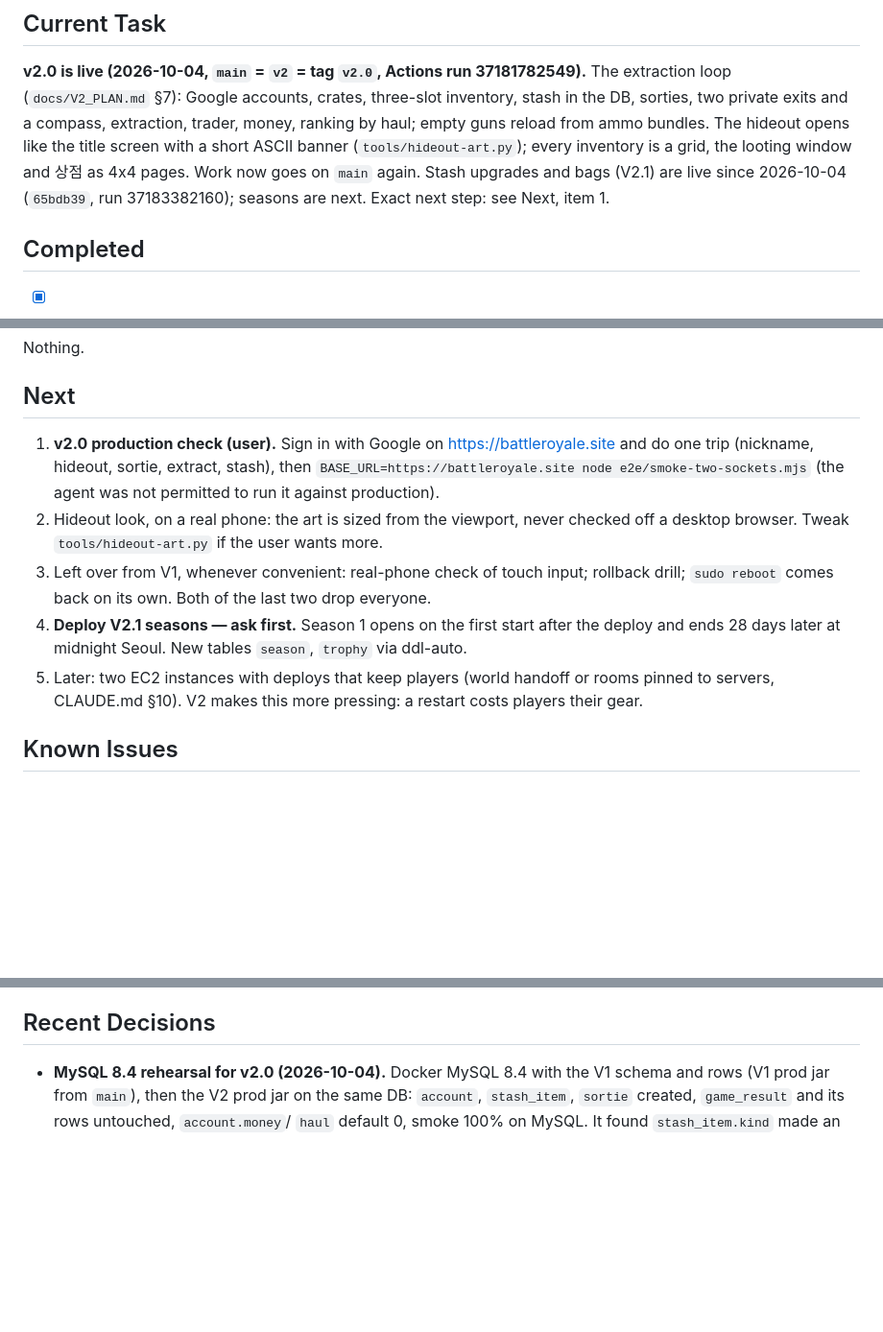
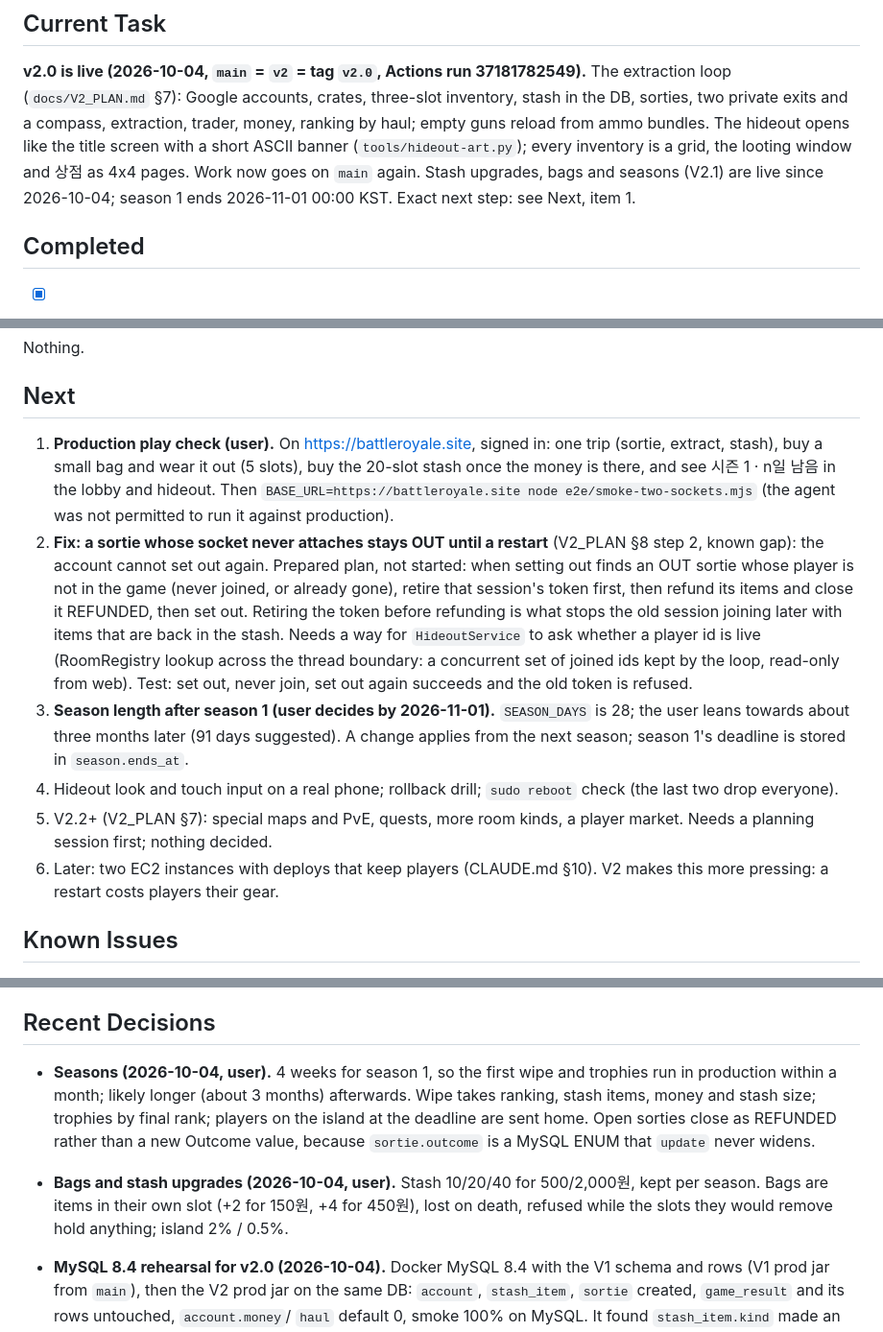
Before and after one commit to mhoo999/battle-royal, a Markdown page: progress.md, 3 parts joined by grey strips. Shown at 96% size. Drawn GitHub-style; blank space fills up the shorter version.

Commit message:
docs: seasons live, season 1 ends 2026-11-01; next steps prepared
Co-Authored-By: Claude Opus 5.5 <noreply@anthropic.com>

```diff
--- a/progress.md
+++ b/progress.md
@@ -11,8 +11,8 @@ The extraction loop (`docs/V2_PLAN.md` §7): Google accounts, crates, three-slot
 stash in the DB, sorties, two private exits and a compass, extraction, trader, money,
 ranking by haul; empty guns reload from ammo bundles. The hideout opens like the title
 screen with a short ASCII banner (`tools/hideout-art.py`); every inventory is a grid,
-the looting window and 상점 as 4x4 pages. Work now goes on `main` again. Stash upgrades and bags
-(V2.1) are live since 2026-10-04 (`65bdb39`, run 37183382160); seasons are next. Exact next step: see Next, item 1.
+the looting window and 상점 as 4x4 pages. Work now goes on `main` again. Stash upgrades, bags and
+seasons (V2.1) are live since 2026-10-04; season 1 ends 2026-11-01 00:00 KST. Exact next step: see Next, item 1.
 
 ## Completed
 
@@ -323,19 +324,29 @@ Nothing.
 
 ## Next
 
-1. **v2.0 production check (user).** Sign in with Google on https://battleroyale.site
-   and do one trip (nickname, hideout, sortie, extract, stash), then
-   `BASE_URL=https://battleroyale.site node e2e/smoke-two-sockets.mjs` (the agent was not
-   permitted to run it against production).
-2. Hideout look, on a real phone: the art is sized from the viewport, never checked off
-   a desktop browser. Tweak `tools/hideout-art.py` if the user wants more.
-3. Left over from V1, whenever convenient: real-phone check of touch input; rollback
-   drill; `sudo reboot` comes back on its own. Both of the last two drop everyone.
-4. **Deploy V2.1 seasons — ask first.** Season 1 opens on the first start after the deploy
-   and ends 28 days later at midnight Seoul. New tables `season`, `trophy` via ddl-auto.
-5. Later: two EC2 instances with deploys that keep players (world handoff or rooms
-   pinned to servers, CLAUDE.md §10). V2 makes this more pressing: a restart costs
-   players their gear.
+1. **Production play check (user).** On https://battleroyale.site, signed in: one trip
+   (sortie, extract, stash), buy a small bag and wear it out (5 slots), buy the 20-slot
+   stash once the money is there, and see 시즌 1 · n일 남음 in the lobby and hideout.
+   Then `BASE_URL=https://battleroyale.site node e2e/smoke-two-sockets.mjs` (the agent
+   was not permitted to run it against production).
+2. **Fix: a sortie whose socket never attaches stays OUT until a restart** (V2_PLAN §8
+   step 2, known gap): the account cannot set out again. Prepared plan, not started:
+   when setting out finds an OUT sortie whose player is not in the game (never joined,
+   or already gone), retire that session's token first, then refund its items and close
+   it REFUNDED, then set out. Retiring the token before refunding is what stops the old
+   session joining later with items that are back in the stash. Needs a way for
+   `HideoutService` to ask whether a player id is live (RoomRegistry lookup across the
+   thread boundary: a concurrent set of joined ids kept by the loop, read-only from web).
+   Test: set out, never join, set out again succeeds and the old token is refused.
+3. **Season length after season 1 (user decides by 2026-11-01).** `SEASON_DAYS` is 28;
+   the user leans towards about three months later (91 days suggested). A change applies
+   from the next season; season 1's deadline is stored in `season.ends_at`.
+4. Hideout look and touch input on a real phone; rollback drill; `sudo reboot` check
+   (the last two drop everyone).
+5. V2.2+ (V2_PLAN §7): special maps and PvE, quests, more room kinds, a player market.
+   Needs a planning session first; nothing decided.
+6. Later: two EC2 instances with deploys that keep players (CLAUDE.md §10). V2 makes
+   this more pressing: a restart costs players their gear.
 
 ## Known Issues
 
@@ -352,6 +363,15 @@ Nothing.
   tab; check it on a real phone.
 
 ## Recent Decisions
+
+- **Seasons (2026-10-04, user).** 4 weeks for season 1, so the first wipe and trophies
+  run in production within a month; likely longer (about 3 months) afterwards. Wipe takes
+  ranking, stash items, money and stash size; trophies by final rank; players on the
+  island at the deadline are sent home. Open sorties close as REFUNDED rather than a new
+  Outcome value, because `sortie.outcome` is a MySQL ENUM that `update` never widens.
+- **Bags and stash upgrades (2026-10-04, user).** Stash 10/20/40 for 500/2,000원, kept per
+  season. Bags are items in their own slot (+2 for 150원, +4 for 450원), lost on death,
+  refused while the slots they would remove hold anything; island 2% / 0.5%.
 
 - **MySQL 8.4 rehearsal for v2.0 (2026-10-04).** Docker MySQL 8.4 with the V1 schema and
   rows (V1 prod jar from `main`), then the V2 prod jar on the same DB: `account`,
```
Also changed, not shown: other parts of progress.md (+2 -1 lines).
